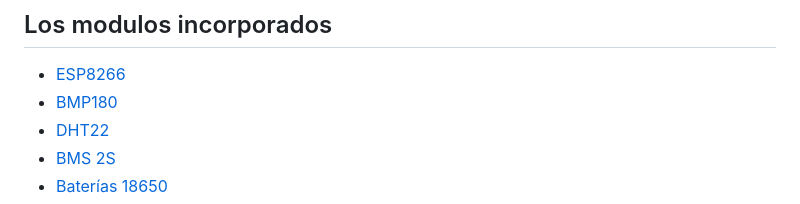
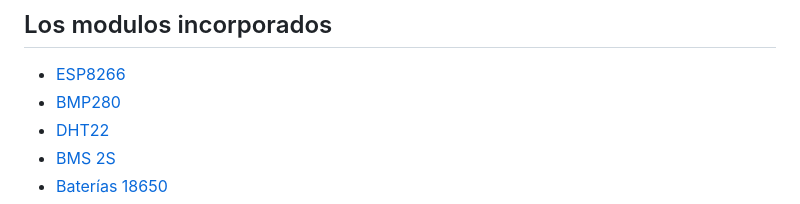
Before and after one commit to Mario-dango/EMM, a Markdown page: README.md, the part around the change. GitHub-like rendering.

```diff
--- a/README.md
+++ b/README.md
@@ -6,7 +6,7 @@ Este es un proyecto institucional y surge de la necesidad de poder comparar los
 ## Los modulos incorporados
 
   - [ESP8266](#ESP8266)
-  - [BMP180](#BMP180)
+  - [BMP280](#BMP280)
   - [DHT22](#DHT22)
   - [BMS 2S](#BMS-2S)
   - [Baterías 18650](#Baterías-18650)
```
